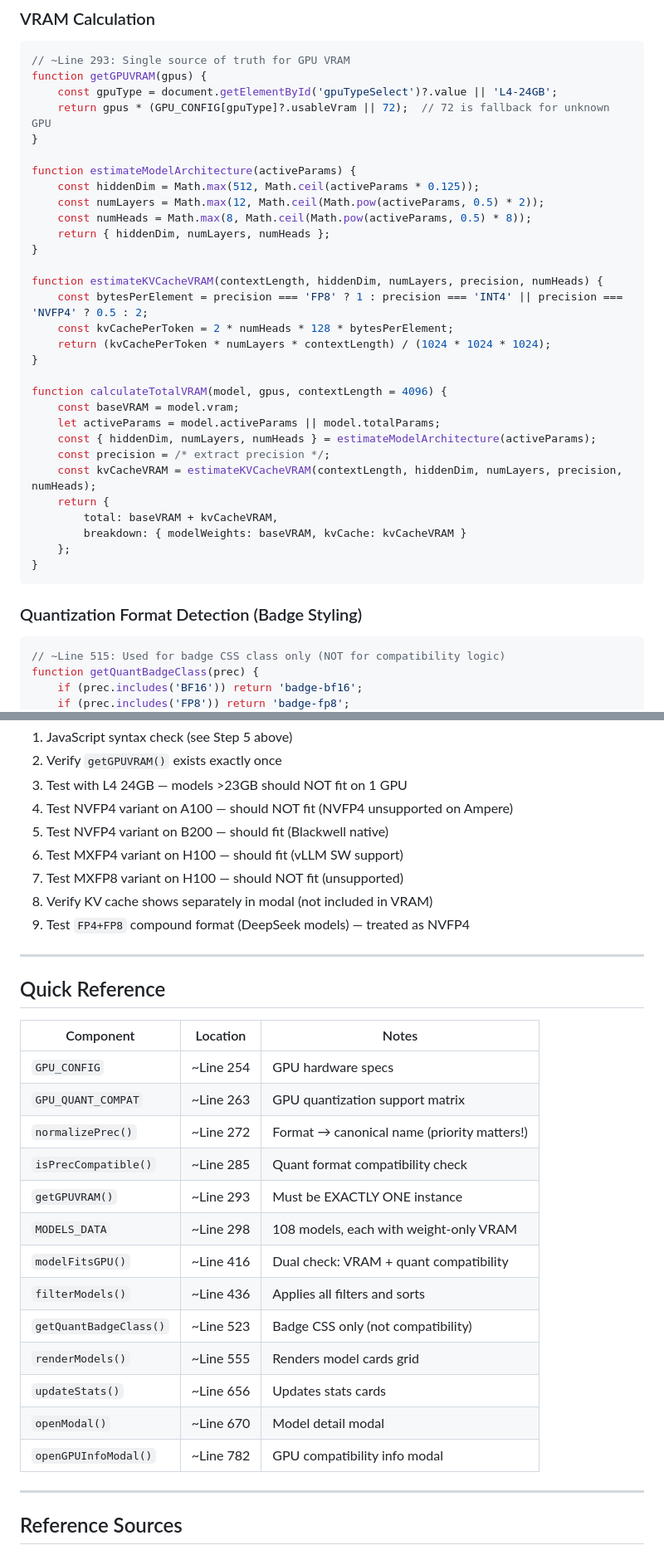
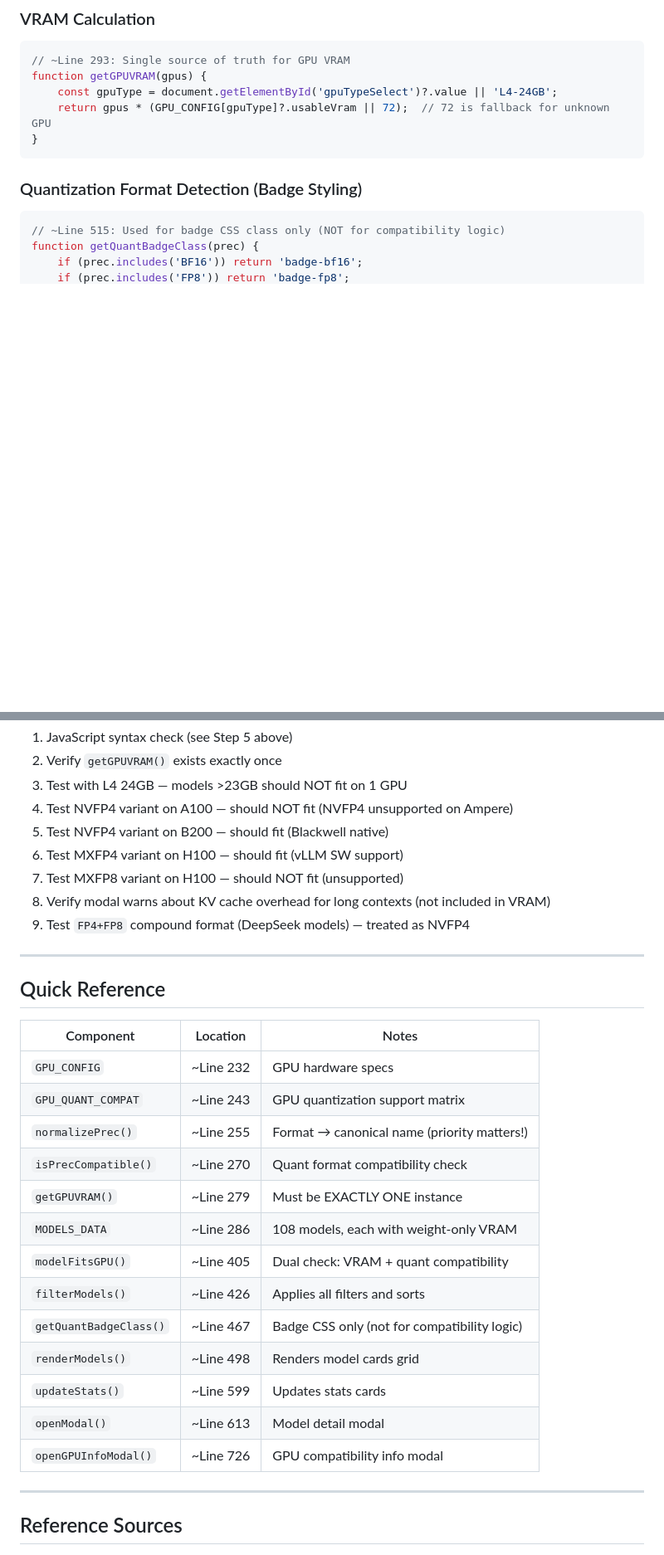
Before and after one commit to ylnhari/vllm-model-chooser, a Markdown page: AGENTS.md, 2 parts joined by grey strips. Shown at 83% size. Drawn GitHub-style; blank space fills up the shorter version.

Commit message:
Fix documentation bugs: line numbers, stale function refs, VRAM calc examples

````diff
--- a/AGENTS.md
+++ b/AGENTS.md
@@ -205,31 +205,6 @@ function getGPUVRAM(gpus) {
     const gpuType = document.getElementById('gpuTypeSelect')?.value || 'L4-24GB';
     return gpus * (GPU_CONFIG[gpuType]?.usableVram || 72);  // 72 is fallback for unknown GPU
 }
-
-function estimateModelArchitecture(activeParams) {
-    const hiddenDim = Math.max(512, Math.ceil(activeParams * 0.125));
-    const numLayers = Math.max(12, Math.ceil(Math.pow(activeParams, 0.5) * 2));
-    const numHeads = Math.max(8, Math.ceil(Math.pow(activeParams, 0.5) * 8));
-    return { hiddenDim, numLayers, numHeads };
-}
-
-function estimateKVCacheVRAM(contextLength, hiddenDim, numLayers, precision, numHeads) {
-    const bytesPerElement = precision === 'FP8' ? 1 : precision === 'INT4' || precision === 'NVFP4' ? 0.5 : 2;
-    const kvCachePerToken = 2 * numHeads * 128 * bytesPerElement;
-    return (kvCachePerToken * numLayers * contextLength) / (1024 * 1024 * 1024);
-}
-
-function calculateTotalVRAM(model, gpus, contextLength = 4096) {
-    const baseVRAM = model.vram;
-    let activeParams = model.activeParams || model.totalParams;
-    const { hiddenDim, numLayers, numHeads } = estimateModelArchitecture(activeParams);
-    const precision = /* extract precision */;
-    const kvCacheVRAM = estimateKVCacheVRAM(contextLength, hiddenDim, numLayers, precision, numHeads);
-    return {
-        total: baseVRAM + kvCacheVRAM,
-        breakdown: { modelWeights: baseVRAM, kvCache: kvCacheVRAM }
-    };
-}
 ```
 
 ### Quantization Format Detection (Badge Styling)
@@ -497,7 +467,7 @@ if (prec.includes('FP6')) return 'badge-fp6';
 5. Test NVFP4 variant on B200 — should fit (Blackwell native)
 6. Test MXFP4 variant on H100 — should fit (vLLM SW support)
 7. Test MXFP8 variant on H100 — should NOT fit (unsupported)
-8. Verify KV cache shows separately in modal (not included in VRAM)
+8. Verify modal warns about KV cache overhead for long contexts (not included in VRAM)
 9. Test `FP4+FP8` compound format (DeepSeek models) — treated as NVFP4
 
 ---
@@ -506,19 +476,19 @@ if (prec.includes('FP6')) return 'badge-fp6';
 
 | Component | Location | Notes |
 |-----------|----------|-------|
-| `GPU_CONFIG` | ~Line 254 | GPU hardware specs |
-| `GPU_QUANT_COMPAT` | ~Line 263 | GPU quantization support matrix |
-| `normalizePrec()` | ~Line 272 | Format → canonical name (priority matters!) |
-| `isPrecCompatible()` | ~Line 285 | Quant format compatibility check |
-| `getGPUVRAM()` | ~Line 293 | Must be EXACTLY ONE instance |
-| `MODELS_DATA` | ~Line 298 | 108 models, each with weight-only VRAM |
-| `modelFitsGPU()` | ~Line 416 | Dual check: VRAM + quant compatibility |
-| `filterModels()` | ~Line 436 | Applies all filters and sorts |
-| `getQuantBadgeClass()` | ~Line 523 | Badge CSS only (not compatibility) |
-| `renderModels()` | ~Line 555 | Renders model cards grid |
-| `updateStats()` | ~Line 656 | Updates stats cards |
-| `openModal()` | ~Line 670 | Model detail modal |
-| `openGPUInfoModal()` | ~Line 782 | GPU compatibility info modal |
+| `GPU_CONFIG` | ~Line 232 | GPU hardware specs |
+| `GPU_QUANT_COMPAT` | ~Line 243 | GPU quantization support matrix |
+| `normalizePrec()` | ~Line 255 | Format → canonical name (priority matters!) |
+| `isPrecCompatible()` | ~Line 270 | Quant format compatibility check |
+| `getGPUVRAM()` | ~Line 279 | Must be EXACTLY ONE instance |
+| `MODELS_DATA` | ~Line 286 | 108 models, each with weight-only VRAM |
+| `modelFitsGPU()` | ~Line 405 | Dual check: VRAM + quant compatibility |
+| `filterModels()` | ~Line 426 | Applies all filters and sorts |
+| `getQuantBadgeClass()` | ~Line 467 | Badge CSS only (not for compatibility logic) |
+| `renderModels()` | ~Line 498 | Renders model cards grid |
+| `updateStats()` | ~Line 599 | Updates stats cards |
+| `openModal()` | ~Line 613 | Model detail modal |
+| `openGPUInfoModal()` | ~Line 726 | GPU compatibility info modal |
 
 ---
 
````
Also changed, not shown: other parts of AGENTS.md (+10 -15 lines).
